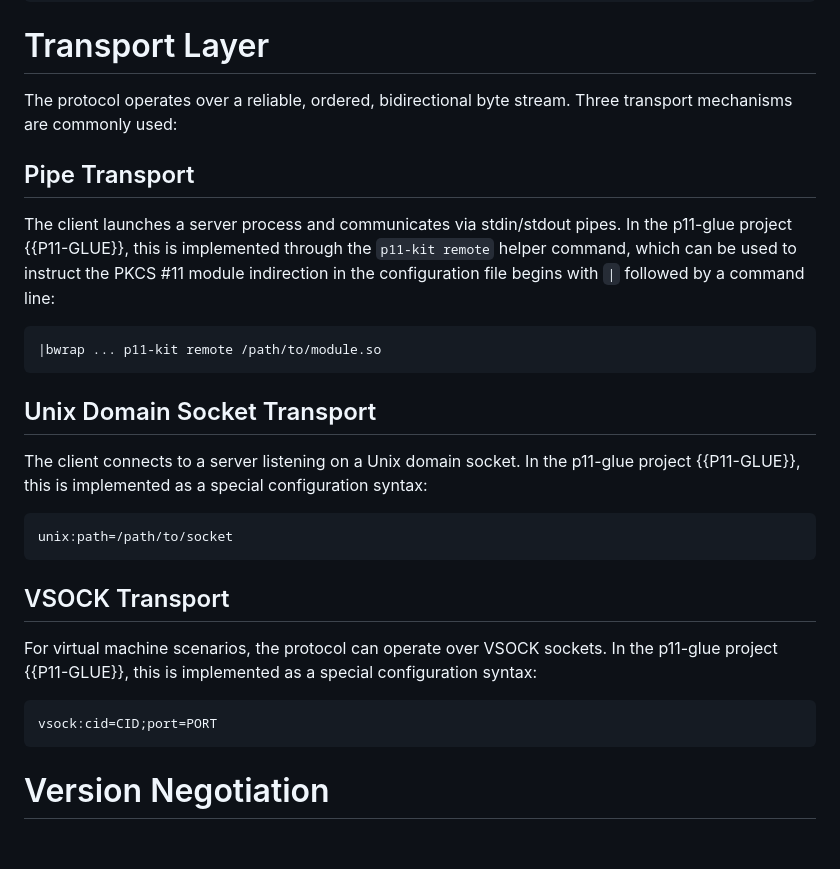
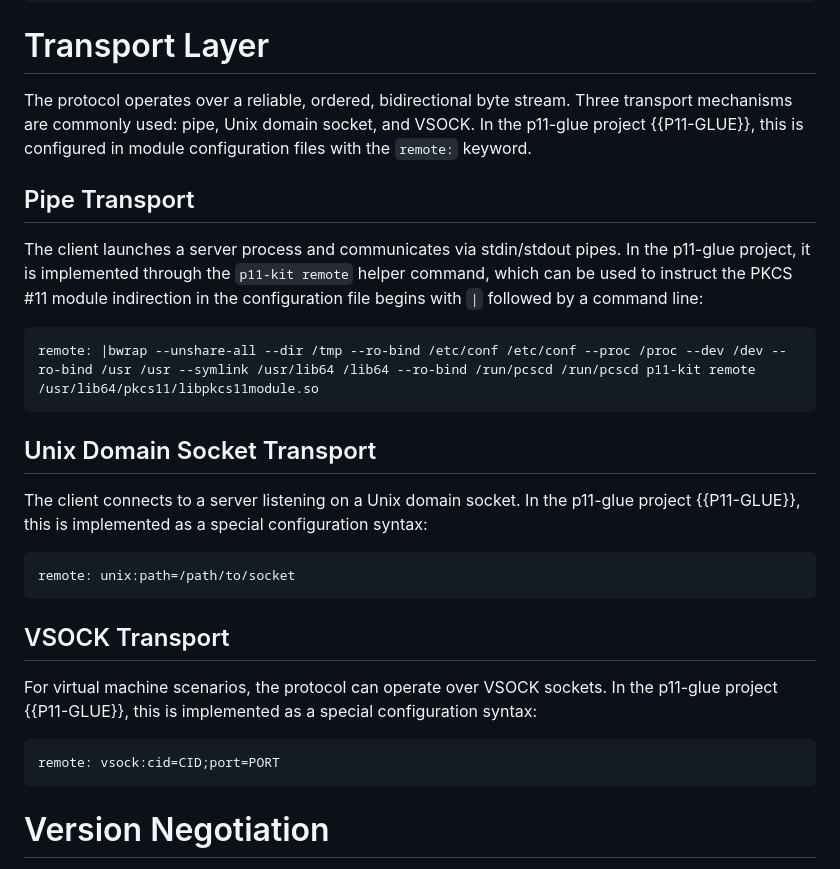
Before and after one commit to ueno/draft-ueno-pkcs11-rpc, a Markdown page: draft-ueno-pkcs11-rpc.md, the part around the change. Rendered like a GitHub page; blank space fills up the shorter version.

Commit message:
Use more realistic example of using bubblewrap
Signed-off-by: Daiki Ueno <dueno@redhat.com>

```diff
--- a/draft-ueno-pkcs11-rpc.md
+++ b/draft-ueno-pkcs11-rpc.md
@@ -124,14 +124,14 @@ The protocol consists of:
 
 # Transport Layer
 
-The protocol operates over a reliable, ordered, bidirectional byte stream. Three transport mechanisms are commonly used:
+The protocol operates over a reliable, ordered, bidirectional byte stream. Three transport mechanisms are commonly used: pipe, Unix domain socket, and VSOCK. In the p11-glue project {{P11-GLUE}}, this is configured in module configuration files with the `remote:` keyword.
 
 ## Pipe Transport
 
-The client launches a server process and communicates via stdin/stdout pipes. In the p11-glue project {{P11-GLUE}}, this is implemented through the `p11-kit remote` helper command, which can be used to instruct the PKCS #11 module indirection in the configuration file begins with `|` followed by a command line:
+The client launches a server process and communicates via stdin/stdout pipes. In the p11-glue project, it is implemented through the `p11-kit remote` helper command, which can be used to instruct the PKCS #11 module indirection in the configuration file begins with `|` followed by a command line:
 
 ~~~
-|bwrap ... p11-kit remote /path/to/module.so
+remote: |bwrap --unshare-all --dir /tmp --ro-bind /etc/conf /etc/conf --proc /proc --dev /dev --ro-bind /usr /usr --symlink /usr/lib64 /lib64 --ro-bind /run/pcscd /run/pcscd p11-kit remote /usr/lib64/pkcs11/libpkcs11module.so
 ~~~
 
 ## Unix Domain Socket Transport
@@ -139,7 +139,7 @@ The client launches a server process and communicates via stdin/stdout pipes. In
 The client connects to a server listening on a Unix domain socket. In the p11-glue project {{P11-GLUE}}, this is implemented as a special configuration syntax:
 
 ~~~
-unix:path=/path/to/socket
+remote: unix:path=/path/to/socket
 ~~~
 
 ## VSOCK Transport
@@ -147,7 +147,7 @@ unix:path=/path/to/socket
 For virtual machine scenarios, the protocol can operate over VSOCK sockets. In the p11-glue project {{P11-GLUE}}, this is implemented as a special configuration syntax:
 
 ~~~
-vsock:cid=CID;port=PORT
+remote: vsock:cid=CID;port=PORT
 ~~~
 
 # Version Negotiation
```
